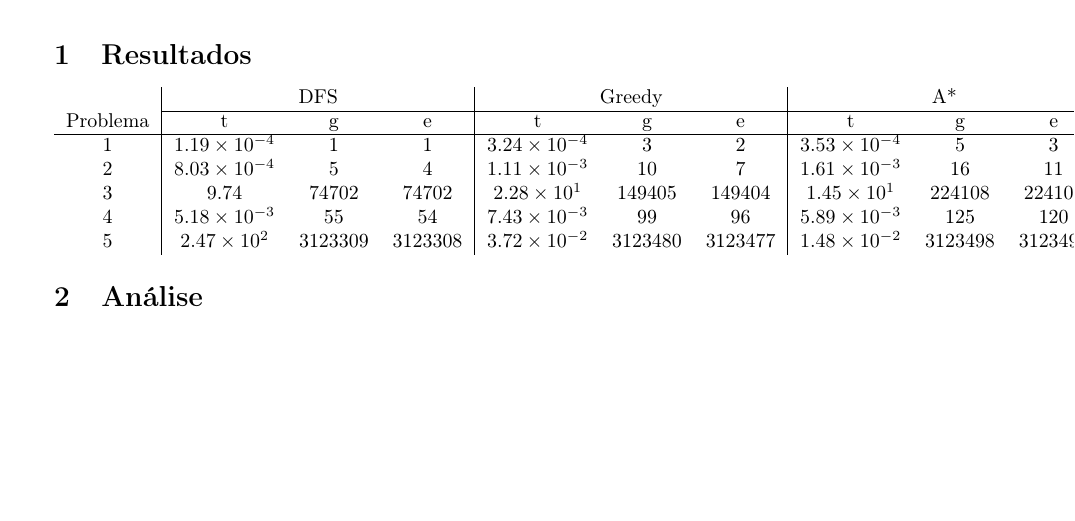
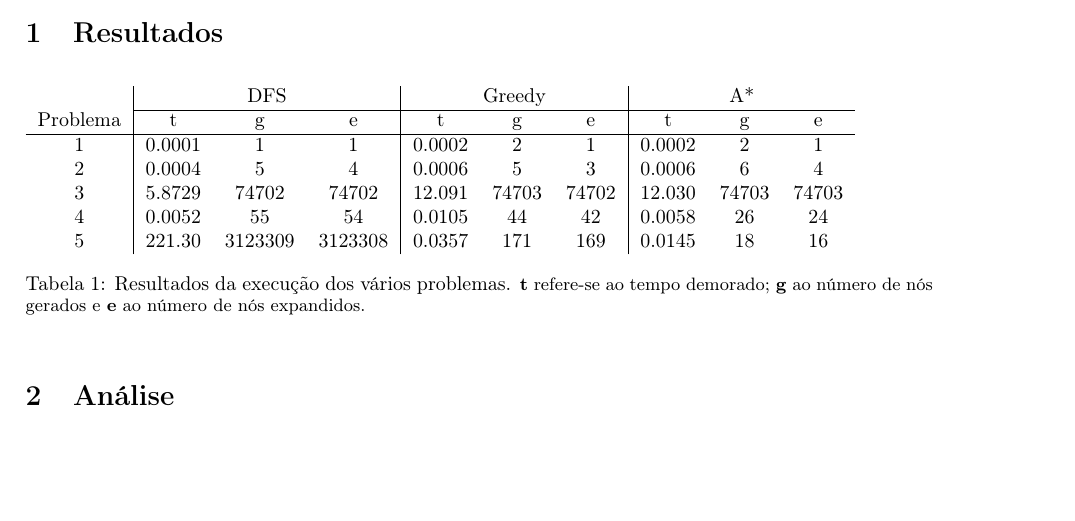
Before and after one commit to RicardoBrancas/LEIC, a LaTeX document (report.tex): part of the page, cut so that both start at the same text, the shorter picture padded with empty space. Compiled offline with pdfLaTeX.

```diff
--- a/report.tex
+++ b/report.tex
@@ -1,5 +1,5 @@
 \documentclass[a4paper]{article}
-\usepackage[margin=3cm]{geometry}
+\usepackage[margin=2.5cm]{geometry}
 \usepackage[portuguese]{babel}
 \usepackage[utf8]{inputenc}
 \usepackage[T1]{fontenc}
@@ -14,16 +14,19 @@
 
     \section{Resultados}
 
-    \begin{tabular}{ c|*{3}{c}|*{3}{c}|*{3}{c} }
-        & \multicolumn{3}{ c| }{DFS} & \multicolumn{3}{ c| }{Greedy} & \multicolumn{3}{ c }{A*} \\ \cline{2-10}
-        Problema & t & g & e & t & g & e & t & g & e \\
-        \hline
-        1 & \num{1.19e-04} & 1       & 1       & \num{3.24e-04} & 3       & 2       & \num{3.53e-04} & 5       & 3 \\
-        2 & \num{8.03e-04} & 5       & 4       & \num{1.11e-03} & 10      & 7       & \num{1.61e-03} & 16      & 11 \\
-        3 & \num{9.74e+00} & 74702   & 74702   & \num{2.28e+01} & 149405  & 149404  & \num{1.45e+01} & 224108  & 224106 \\
-        4 & \num{5.18e-03} & 55      & 54      & \num{7.43e-03} & 99      & 96      & \num{5.89e-03} & 125     & 120\\
-        5 & \num{2.47e+02} & 3123309 & 3123308 & \num{3.72e-02} & 3123480 & 3123477 & \num{1.48e-02} & 3123498 & 3123493\\
-    \end{tabular}
+    \begin{table}[h!]
+        \begin{tabular}{ c|*{3}{c}|*{3}{c}|*{3}{c} }
+            & \multicolumn{3}{ c| }{DFS} & \multicolumn{3}{ c| }{Greedy} & \multicolumn{3}{ c }{A*} \\ \cline{2-10}
+            Problema & t & g & e & t & g & e & t & g & e \\
+            \hline
+            1 & 0.0001 & 1 & 1 & 0.0002 & 2 & 1 & 0.0002 & 2 & 1     \\
+            2 & 0.0004 & 5 & 4 & 0.0006 & 5 & 3 & 0.0006 & 6 & 4     \\
+            3 & 5.8729 & 74702 & 74702 & 12.091 & 74703 & 74702 & 12.030 & 74703 & 74703 \\
+            4 & 0.0052 & 55 & 54 & 0.0105 & 44 & 42 & 0.0058 & 26 & 24    \\
+            5 & 221.30 & 3123309 & 3123308 & 0.0357 & 171 & 169 & 0.0145 & 18 & 16    \\
+        \end{tabular}
+        \caption{Resultados da execução dos vários problemas. \small \textbf{t} refere-se ao tempo demorado; \textbf{g} ao número de nós gerados e \textbf{e} ao número de nós expandidos.}
+    \end{table}
 
     \section{Análise}
 
```
Also changed, not shown: 1 other file.
